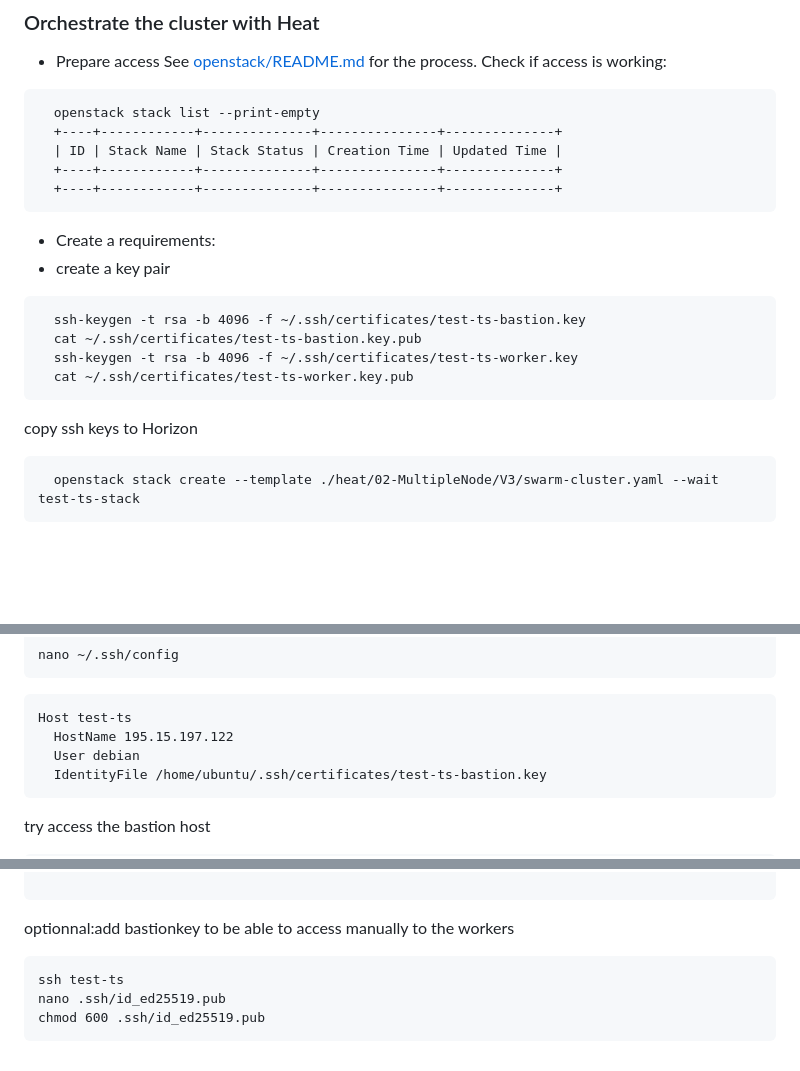
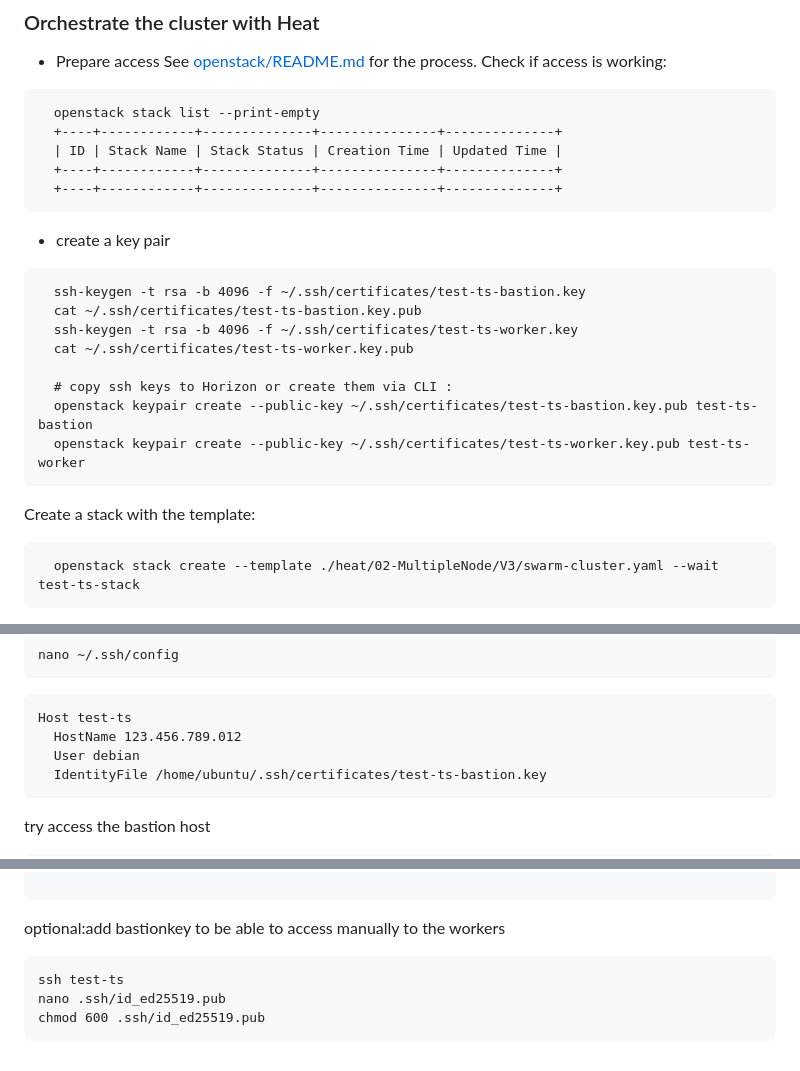
Before and after one commit to RemiGirard/TOAD-infra, a Markdown page: README.md, 3 parts joined by grey strips. GitHub-like rendering; blank space fills up the shorter version.

Commit message:
doc: update typo and create keypairs

````diff
--- a/README.md
+++ b/README.md
@@ -29,17 +29,19 @@ Check if access is working:
   +----+------------+--------------+---------------+--------------+
   +----+------------+--------------+---------------+--------------+
 ```
-
-- Create a
- requirements:
 - create a key pair
 ```
   ssh-keygen -t rsa -b 4096 -f ~/.ssh/certificates/test-ts-bastion.key
   cat ~/.ssh/certificates/test-ts-bastion.key.pub
   ssh-keygen -t rsa -b 4096 -f ~/.ssh/certificates/test-ts-worker.key
   cat ~/.ssh/certificates/test-ts-worker.key.pub
+
+  # copy ssh keys to Horizon or create them via CLI :
+  openstack keypair create --public-key ~/.ssh/certificates/test-ts-bastion.key.pub test-ts-bastion
+  openstack keypair create --public-key ~/.ssh/certificates/test-ts-worker.key.pub test-ts-worker
 ```
-copy ssh keys to Horizon
+
+Create a stack with the template:
 ```
   openstack stack create --template ./heat/02-MultipleNode/V3/swarm-cluster.yaml --wait test-ts-stack
 ```
@@ -58,7 +60,7 @@ nano ~/.ssh/config
 ```
 ```
 Host test-ts
-  HostName 195.15.197.122
+  HostName 123.456.789.012
   User debian
   IdentityFile /home/ubuntu/.ssh/certificates/test-ts-bastion.key
 ```
@@ -178,7 +180,7 @@ networks:
 ```
 
 
-optionnal:add bastionkey to be able to access manually to the workers
+optional:add bastionkey to be able to access manually to the workers
 ```
 ssh test-ts
 nano .ssh/id_ed25519.pub
````
